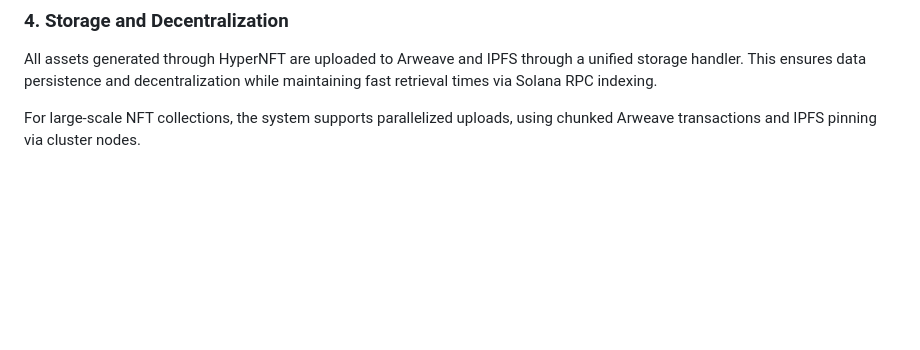
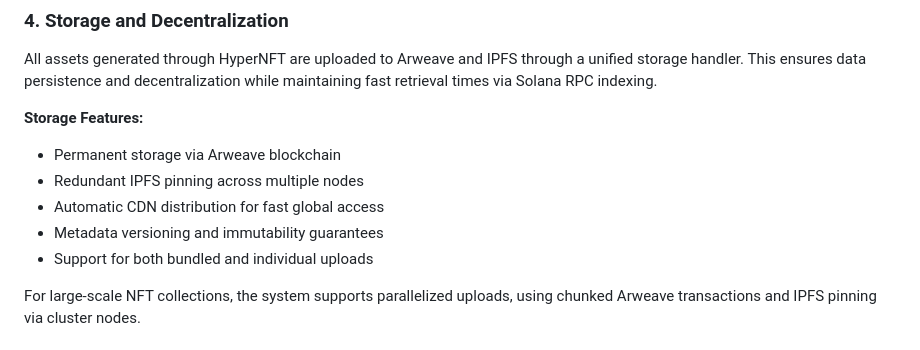
Before and after one commit to hyper-nft-dev/hpyernft-repo-hub, a Markdown page: README.md, the part around the change. Drawn GitHub-style; blank space fills up the shorter version.

Commit message:
docs: add storage layer specifications

```diff
--- a/README.md
+++ b/README.md
@@ -98,6 +98,13 @@ HyperNFT's minting layer uses the latest Solana SDKs (Anchor & Solana-Web3.js) f
 ### 4. Storage and Decentralization
 
 All assets generated through HyperNFT are uploaded to Arweave and IPFS through a unified storage handler. This ensures data persistence and decentralization while maintaining fast retrieval times via Solana RPC indexing.
+
+**Storage Features:**
+- Permanent storage via Arweave blockchain
+- Redundant IPFS pinning across multiple nodes
+- Automatic CDN distribution for fast global access
+- Metadata versioning and immutability guarantees
+- Support for both bundled and individual uploads
 
 For large-scale NFT collections, the system supports parallelized uploads, using chunked Arweave transactions and IPFS pinning via cluster nodes.
 
```
